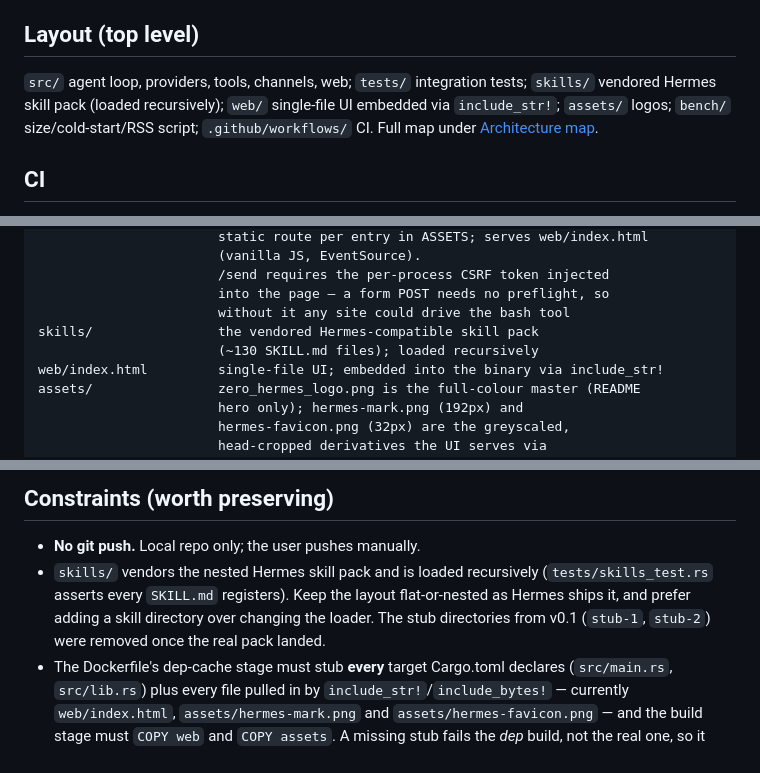
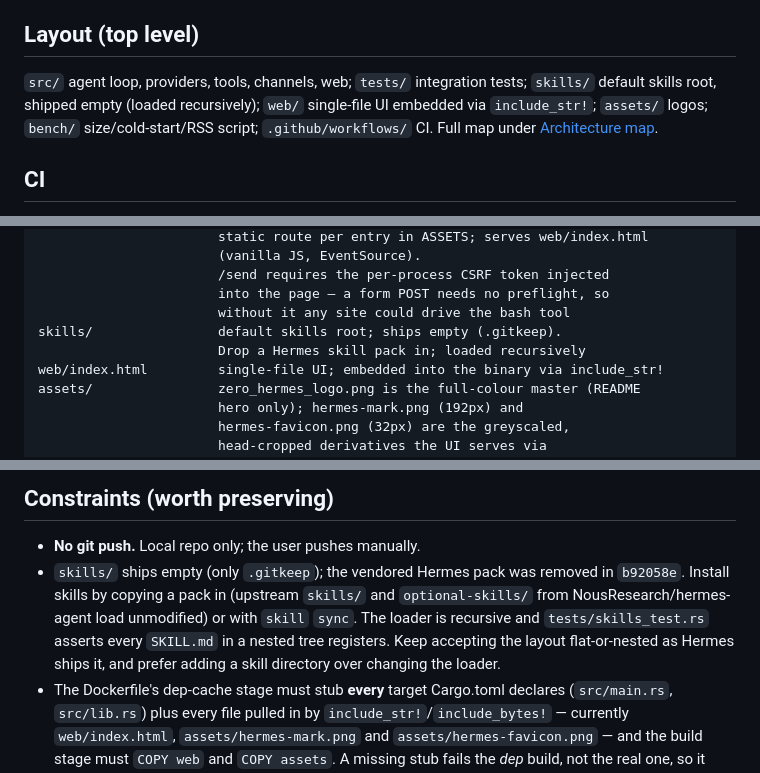
Before and after one commit to adityasasidhar/zero-hermes, a Markdown page: AGENTS.md, 3 parts joined by grey strips. Rendered like a GitHub page.

```diff
--- a/AGENTS.md
+++ b/AGENTS.md
@@ -17,7 +17,7 @@ read it before touching anything beyond a one-line change.
 ## Layout (top level)
 
 `src/` agent loop, providers, tools, channels, web; `tests/` integration
-tests; `skills/` vendored Hermes skill pack (loaded recursively); `web/`
+tests; `skills/` default skills root, shipped empty (loaded recursively); `web/`
 single-file UI embedded via `include_str!`; `assets/` logos; `bench/`
 size/cold-start/RSS script; `.github/workflows/` CI. Full map under
 [Architecture map](#architecture-map).
@@ -267,8 +267,8 @@ src/
                        /send requires the per-process CSRF token injected
                        into the page — a form POST needs no preflight, so
                        without it any site could drive the bash tool
-skills/                the vendored Hermes-compatible skill pack
-                       (~130 SKILL.md files); loaded recursively
+skills/                default skills root; ships empty (.gitkeep).
+                       Drop a Hermes skill pack in; loaded recursively
 web/index.html         single-file UI; embedded into the binary via include_str!
 assets/                zero_hermes_logo.png is the full-colour master (README
                        hero only); hermes-mark.png (192px) and
@@ -334,11 +334,13 @@ parent registry, they automatically become available to sub-agents.
 ## Constraints (worth preserving)
 
 - **No git push.** Local repo only; the user pushes manually.
-- `skills/` vendors the nested Hermes skill pack and is loaded recursively
-  (`tests/skills_test.rs` asserts every `SKILL.md` registers). Keep the
-  layout flat-or-nested as Hermes ships it, and prefer adding a skill
-  directory over changing the loader. The stub directories from v0.1
-  (`stub-1`, `stub-2`) were removed once the real pack landed.
+- `skills/` ships empty (only `.gitkeep`); the vendored Hermes pack was
+  removed in `b92058e`. Install skills by copying a pack in (upstream
+  `skills/` and `optional-skills/` from NousResearch/hermes-agent load
+  unmodified) or with `skill` `sync`. The loader is recursive and
+  `tests/skills_test.rs` asserts every `SKILL.md` in a nested tree registers.
+  Keep accepting the layout flat-or-nested as Hermes ships it, and prefer
+  adding a skill directory over changing the loader.
 - The Dockerfile's dep-cache stage must stub **every** target Cargo.toml
   declares (`src/main.rs`, `src/lib.rs`) plus every file pulled in by
   `include_str!`/`include_bytes!` — currently `web/index.html`,
```
Also changed, not shown: README.md (+1 -1 lines).
